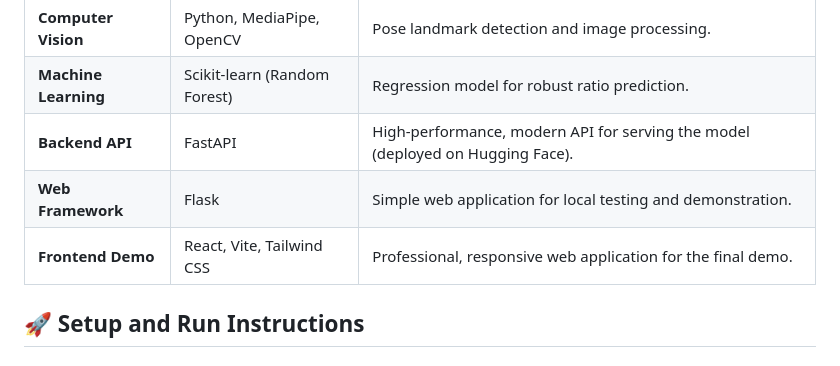
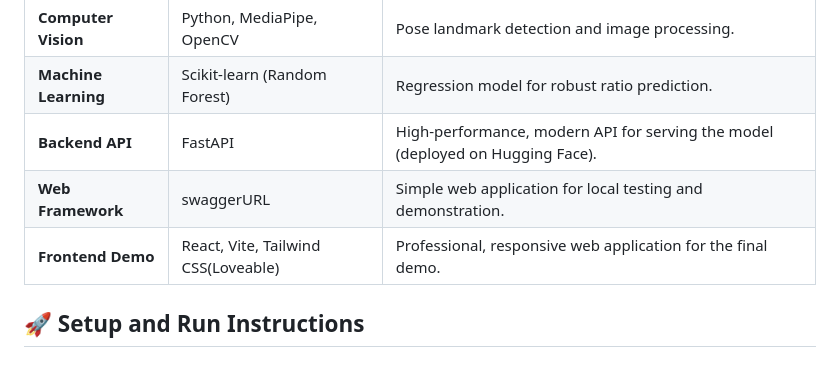
Before and after one commit to dixitabhi1/vomstech_TA_final, a Markdown page: README.md, the part around the change. Drawn GitHub-style.

```diff
--- a/README.md
+++ b/README.md
@@ -98,8 +98,8 @@ The $85\%$ target is justified by the following:
 | **Computer Vision** | Python, MediaPipe, OpenCV | Pose landmark detection and image processing. |
 | **Machine Learning** | Scikit-learn (Random Forest) | Regression model for robust ratio prediction. |
 | **Backend API** | FastAPI | High-performance, modern API for serving the model (deployed on Hugging Face). |
-| **Web Framework** | Flask | Simple web application for local testing and demonstration. |
-| **Frontend Demo** | React, Vite, Tailwind CSS | Professional, responsive web application for the final demo. |
+| **Web Framework** | swaggerURL | Simple web application for local testing and demonstration. |
+| **Frontend Demo** | React, Vite, Tailwind CSS(Loveable) | Professional, responsive web application for the final demo. |
 
 ## 🚀 Setup and Run Instructions
 
```
